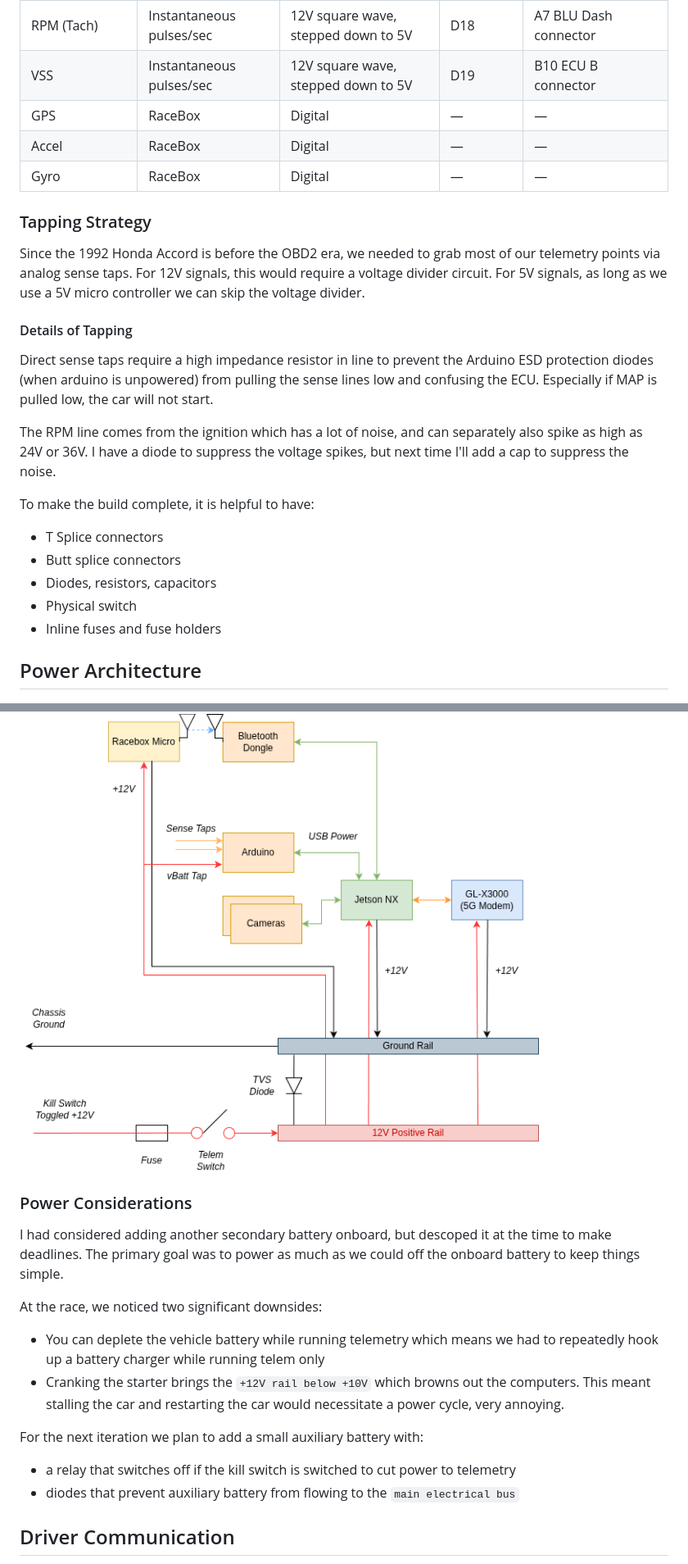
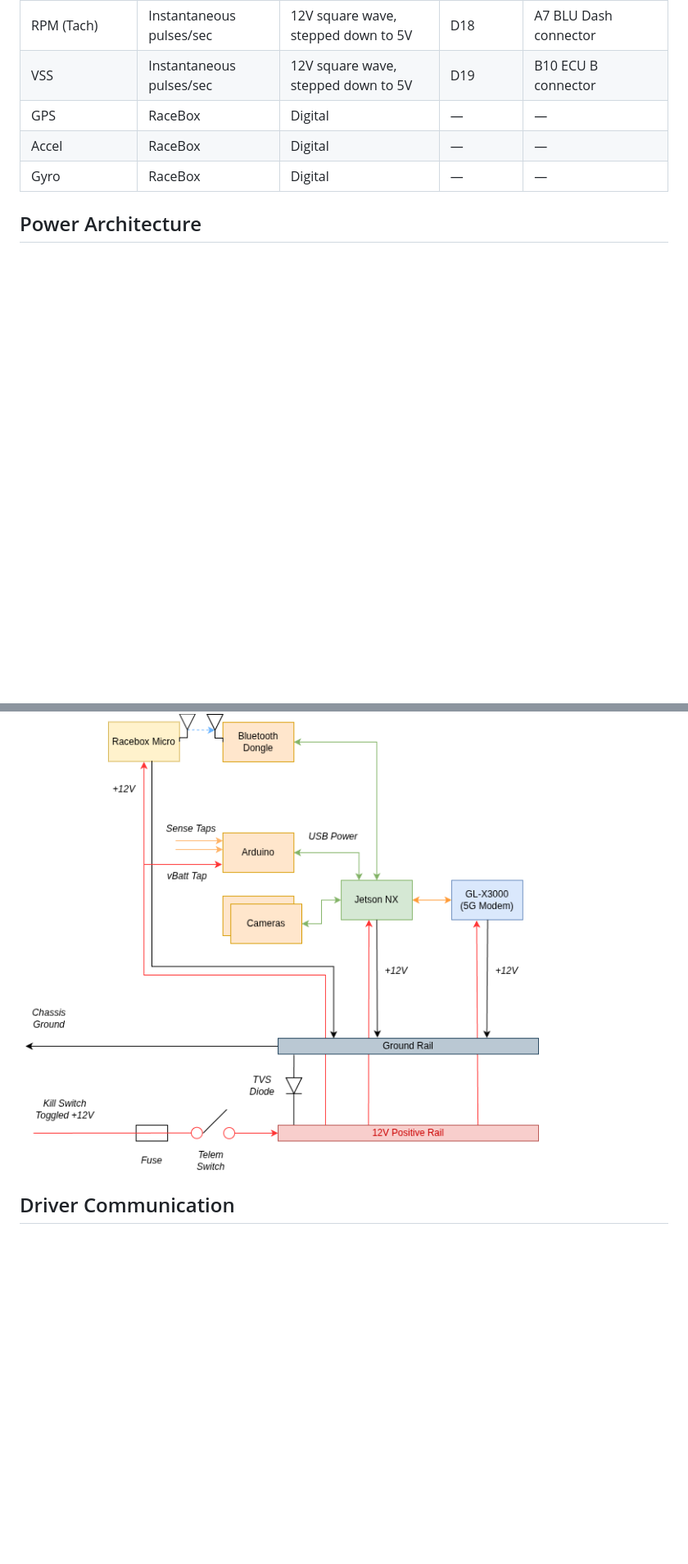
Before and after one commit to shihaocao/telem, a Markdown page: README.md, 2 parts joined by grey strips. Shown at 82% size. Drawn GitHub-style; blank space fills up the shorter version.

Commit message:
slim down the readme

```diff
--- a/README.md
+++ b/README.md
@@ -116,39 +115,9 @@ We has also considered running the stream on the vehicle, but this would have be
 | Accel | RaceBox | Digital | — | — |
 | Gyro | RaceBox | Digital | — | — |
 
-### Tapping Strategy
-
-Since the 1992 Honda Accord is before the OBD2 era, we needed to grab most of our telemetry points via analog sense taps. For 12V signals, this would require a voltage divider circuit. For 5V signals, as long as we use a 5V micro controller we can skip the voltage divider.
-
-#### Details of Tapping
-
-Direct sense taps require a high impedance resistor in line to prevent the Arduino ESD protection diodes (when arduino is unpowered) from pulling the sense lines low and confusing the ECU. Especially if MAP is pulled low, the car will not start.
-
-The RPM line comes from the ignition which has a lot of noise, and can separately also spike as high as 24V or 36V. I have a diode to suppress the voltage spikes, but next time I'll add a cap to suppress the noise.
-
-To make the build complete, it is helpful to have:
-- T Splice connectors
-- Butt splice connectors
-- Diodes, resistors, capacitors
-- Physical switch
-- Inline fuses and fuse holders
-
 ## Power Architecture
 
 ![Onboard Power Diagram](docs/501-onboard-power-diagram.png)
-
-### Power Considerations
-
-I had considered adding another secondary battery onboard, but descoped it at the time to make deadlines. The primary goal was to power as much as we could off the onboard battery to keep things simple.
-
-At the race, we noticed two significant downsides:
-- You can deplete the vehicle battery while running telemetry which means we had to repeatedly hook up a battery charger while running telem only
-- Cranking the starter brings the `+12V rail below +10V` which browns out the computers. This meant stalling the car and restarting the car would necessitate a power cycle, very annoying.
-
-For the next iteration we plan to add a small auxiliary battery with:
-- a relay that switches off if the kill switch is switched to cut power to telemetry
-- diodes that prevent auxiliary battery from flowing to the `main electrical bus`
-</details>
 
 ## Driver Communication
 
```
Also changed, not shown: other parts of README.md (+3 -4 lines).
